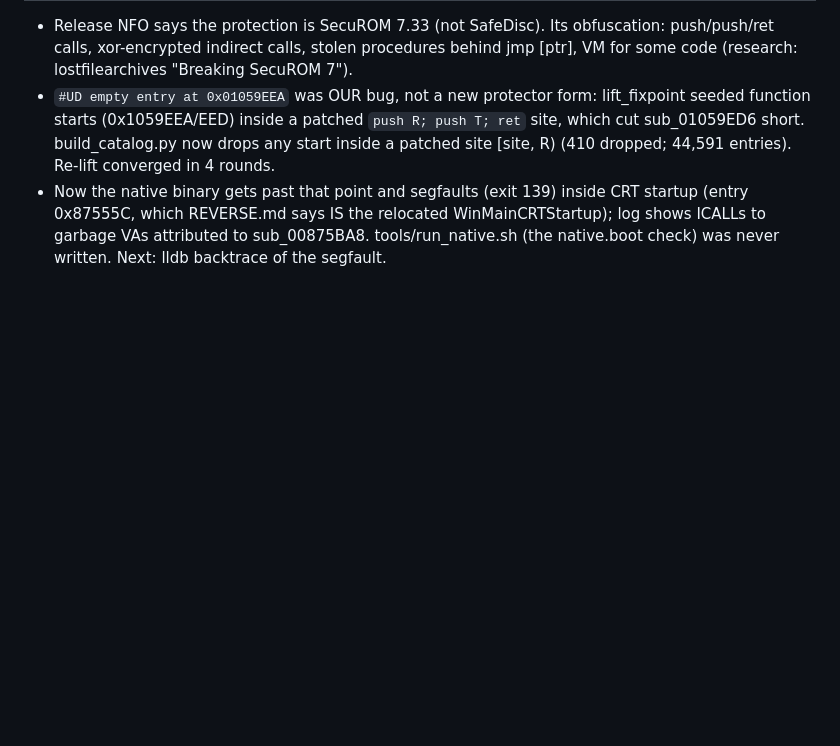
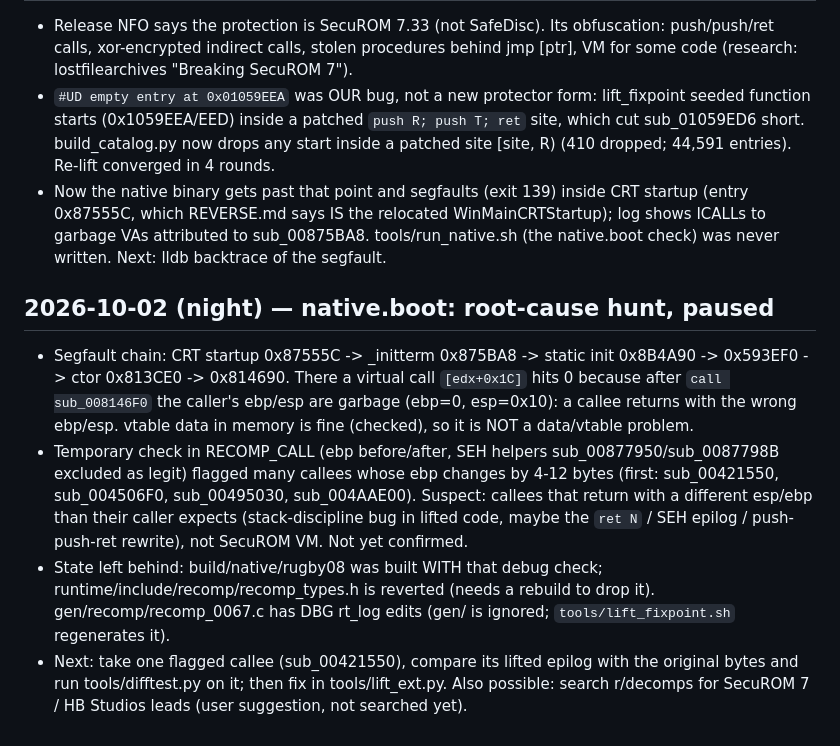
Before and after one commit to IFAKA/rugby08-web, a Markdown page: PROGRESS.md, the part around the change. GitHub-like rendering; blank space fills up the shorter version.

Commit message:
PROGRESS: native.boot root-cause notes (callee ebp/esp mismatch), paused

```diff
--- a/PROGRESS.md
+++ b/PROGRESS.md
@@ -83,3 +83,9 @@ negative result.
 - Release NFO says the protection is SecuROM 7.33 (not SafeDisc). Its obfuscation: push/push/ret calls, xor-encrypted indirect calls, stolen procedures behind jmp [ptr], VM for some code (research: lostfilearchives "Breaking SecuROM 7").
 - `#UD empty entry at 0x01059EEA` was OUR bug, not a new protector form: lift_fixpoint seeded function starts (0x1059EEA/EED) inside a patched `push R; push T; ret` site, which cut sub_01059ED6 short. build_catalog.py now drops any start inside a patched site [site, R) (410 dropped; 44,591 entries). Re-lift converged in 4 rounds.
 - Now the native binary gets past that point and segfaults (exit 139) inside CRT startup (entry 0x87555C, which REVERSE.md says IS the relocated WinMainCRTStartup); log shows ICALLs to garbage VAs attributed to sub_00875BA8. tools/run_native.sh (the native.boot check) was never written. Next: lldb backtrace of the segfault.
+
+## 2026-10-02 (night) — native.boot: root-cause hunt, paused
+- Segfault chain: CRT startup 0x87555C -> _initterm 0x875BA8 -> static init 0x8B4A90 -> 0x593EF0 -> ctor 0x813CE0 -> 0x814690. There a virtual call `[edx+0x1C]` hits 0 because after `call sub_008146F0` the caller's ebp/esp are garbage (ebp=0, esp=0x10): a callee returns with the wrong ebp/esp. vtable data in memory is fine (checked), so it is NOT a data/vtable problem.
+- Temporary check in RECOMP_CALL (ebp before/after, SEH helpers sub_00877950/sub_0087798B excluded as legit) flagged many callees whose ebp changes by 4-12 bytes (first: sub_00421550, sub_004506F0, sub_00495030, sub_004AAE00). Suspect: callees that return with a different esp/ebp than their caller expects (stack-discipline bug in lifted code, maybe the `ret N` / SEH epilog / push-push-ret rewrite), not SecuROM VM. Not yet confirmed.
+- State left behind: build/native/rugby08 was built WITH that debug check; runtime/include/recomp/recomp_types.h is reverted (needs a rebuild to drop it). gen/recomp/recomp_0067.c has DBG rt_log edits (gen/ is ignored; `tools/lift_fixpoint.sh` regenerates it).
+- Next: take one flagged callee (sub_00421550), compare its lifted epilog with the original bytes and run tools/difftest.py on it; then fix in tools/lift_ext.py. Also possible: search r/decomps for SecuROM 7 / HB Studios leads (user suggestion, not searched yet).
```
